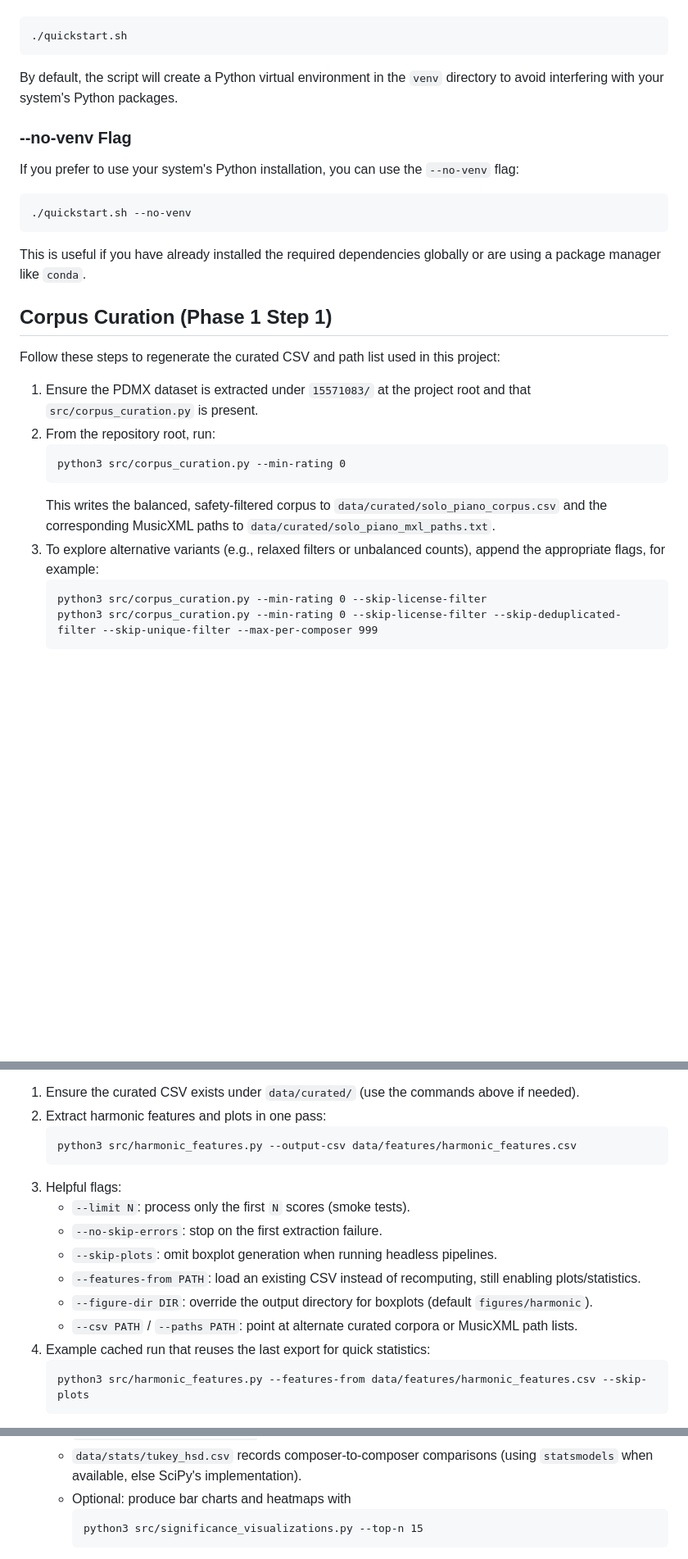
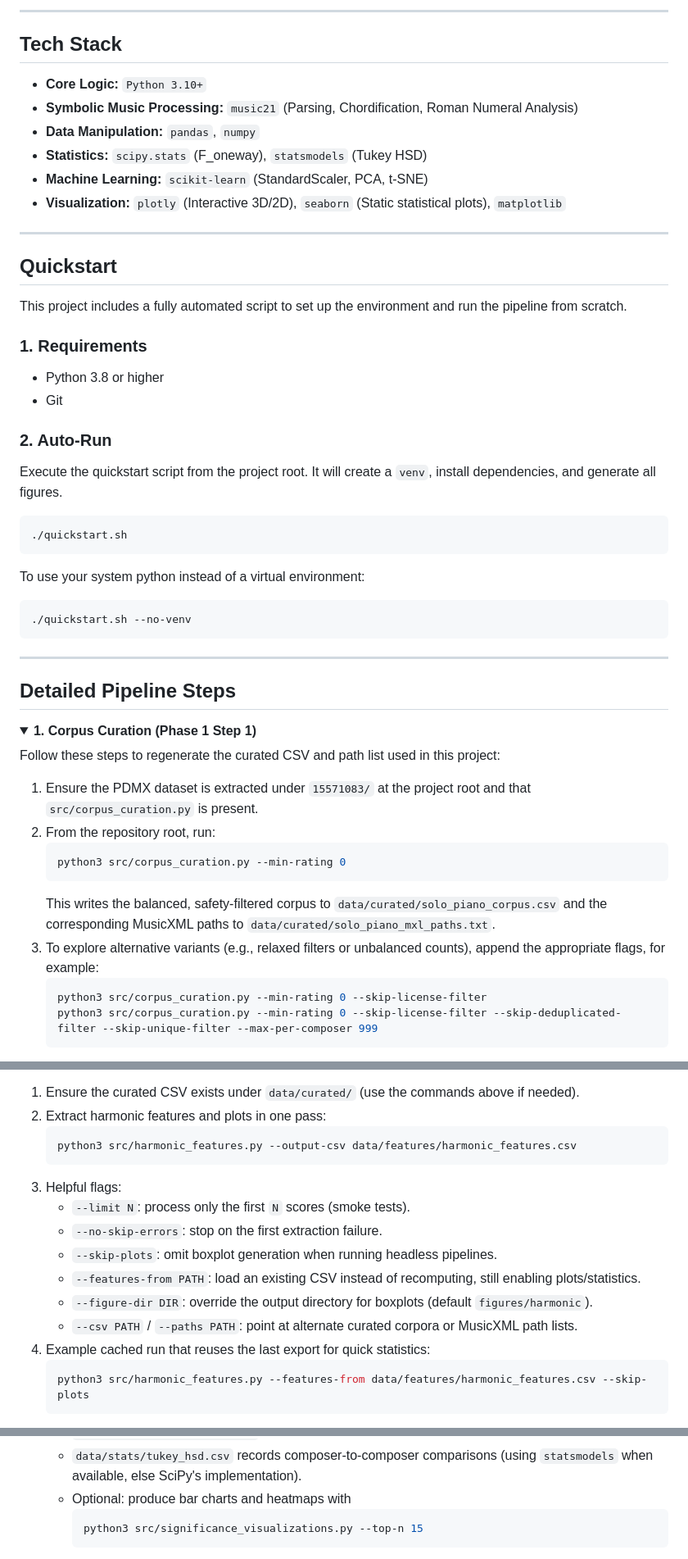
Before and after one commit to victor-gurbani/JuFo2026, a Markdown page: README.md, 3 parts joined by grey strips. Shown at 82% size. GitHub-like rendering; folded sections open; blank space fills up the shorter version.

````diff
--- a/README.md
+++ b/README.md
@@ -39,32 +72,53 @@ To run the quickstart script, execute the following command from the project roo
+---
+
+## Tech Stack
+
+*   **Core Logic:** `Python 3.10+`
+*   **Symbolic Music Processing:** `music21` (Parsing, Chordification, Roman Numeral Analysis)
+*   **Data Manipulation:** `pandas`, `numpy`
+*   **Statistics:** `scipy.stats` (F_oneway), `statsmodels` (Tukey HSD)
+*   **Machine Learning:** `scikit-learn` (StandardScaler, PCA, t-SNE)
+*   **Visualization:** `plotly` (Interactive 3D/2D), `seaborn` (Static statistical plots), `matplotlib`
+
+---
+
+## Quickstart
+
+This project includes a fully automated script to set up the environment and run the pipeline from scratch.
+
+### 1. Requirements
+*   Python 3.8 or higher
+*   Git
+
+### 2. Auto-Run
+Execute the quickstart script from the project root. It will create a `venv`, install dependencies, and generate all figures.
 
 ```bash
 ./quickstart.sh
 ```
 
-By default, the script will create a Python virtual environment in the `venv` directory to avoid interfering with your system's Python packages.
-
-### --no-venv Flag
-
-If you prefer to use your system's Python installation, you can use the `--no-venv` flag:
-
+To use your system python instead of a virtual environment:
 ```bash
 ./quickstart.sh --no-venv
 ```
 
-This is useful if you have already installed the required dependencies globally or are using a package manager like `conda`.
+---
 
-## Corpus Curation (Phase 1 Step 1)
+## Detailed Pipeline Steps
+
+<details>
+<summary><strong>1. Corpus Curation (Phase 1 Step 1)</strong></summary>
 
 Follow these steps to regenerate the curated CSV and path list used in this project:
 
 1. Ensure the PDMX dataset is extracted under `15571083/` at the project root and that `src/corpus_curation.py` is present.
 2. From the repository root, run:
-	```
+	```bash
 	python3 src/corpus_curation.py --min-rating 0
 	```
 	This writes the balanced, safety-filtered corpus to `data/curated/solo_piano_corpus.csv` and the corresponding MusicXML paths to `data/curated/solo_piano_mxl_paths.txt`.
 3. To explore alternative variants (e.g., relaxed filters or unbalanced counts), append the appropriate flags, for example:
-	```
+	```bash
 	python3 src/corpus_curation.py --min-rating 0 --skip-license-filter
 	python3 src/corpus_curation.py --min-rating 0 --skip-license-filter --skip-deduplicated-filter --skip-unique-filter --max-per-composer 999
 	```
@@ -94,7 +154,7 @@ Generate harmonic descriptors, dissonance profiles, and Roman numeral trends:
 
 1. Ensure the curated CSV exists under `data/curated/` (use the commands above if needed).
 2. Extract harmonic features and plots in one pass:
-	```
+	```bash
 	python3 src/harmonic_features.py --output-csv data/features/harmonic_features.csv
 	```
 3. Helpful flags:
@@ -105,7 +165,7 @@ Generate harmonic descriptors, dissonance profiles, and Roman numeral trends:
 	- `--figure-dir DIR`: override the output directory for boxplots (default `figures/harmonic`).
 	- `--csv PATH` / `--paths PATH`: point at alternate curated corpora or MusicXML path lists.
 4. Example cached run that reuses the last export for quick statistics:
-	```
+	```bash
 	python3 src/harmonic_features.py --features-from data/features/harmonic_features.csv --skip-plots
 	```
 
@@ -171,7 +240,7 @@ Run omnibus ANOVA and Tukey HSD post-hoc comparisons across every exported featu
 	- `data/stats/anova_summary.csv` lists F-statistics, p-values, and sample sizes for each feature.
 	- `data/stats/tukey_hsd.csv` records composer-to-composer comparisons (using `statsmodels` when available, else SciPy's implementation).
 	- Optional: produce bar charts and heatmaps with
-		```
+		```bash
 		python3 src/significance_visualizations.py --top-n 15
 		```
 		This writes figures to `figures/significance/`: a top ANOVA bar chart, three pairwise heatmaps (significant-feature counts, signed mean difference, absolute mean difference), plus two feature-level heatmaps (sym-log and normalized). Count-heavy metrics (e.g., `note_event_count`, `roman_chord_count`, `dissonant_note_count`) are filtered automatically; supply additional `--exclude-pattern` flags to customise. Use `--no-symlog`, `--skip-normalized`, or adjusted `--top-n` values to tailor the views.
````
Also changed, not shown: other parts of README.md (+136 -43 lines).
